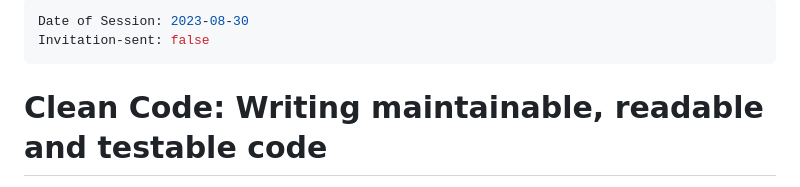
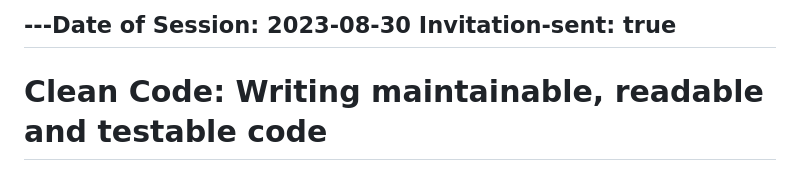
Before and after one commit to priyasingh199885/CommunityTask, a Markdown page: PrototypesForAutomation/Abstract/CleanCode.md, the part around the change. Rendered like a GitHub page.

Commit message:
Update YAML block

```diff
--- a/PrototypesForAutomation/Abstract/CleanCode.md
+++ b/PrototypesForAutomation/Abstract/CleanCode.md
@@ -1,6 +1,5 @@
----
-Date of Session: 2023-08-30
-Invitation-sent: false
+---Date of Session: 2023-08-30
+Invitation-sent: true
 ---
 # Clean Code: Writing maintainable, readable and testable code
 
```
